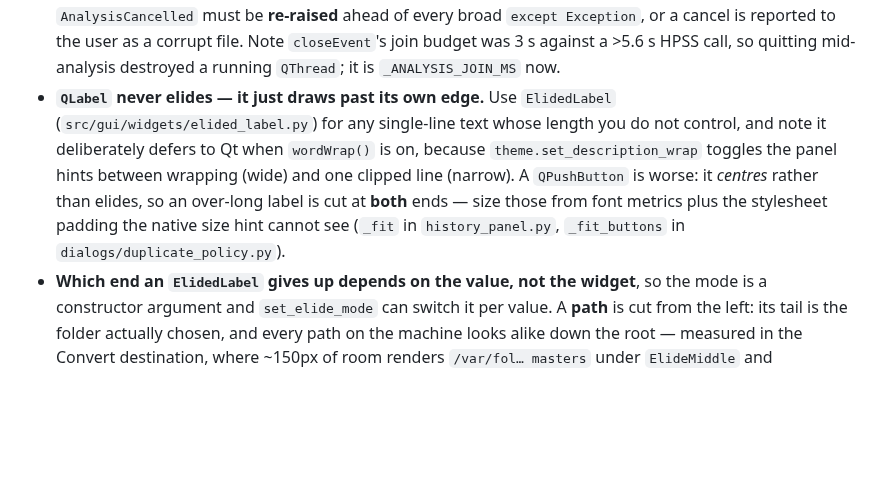
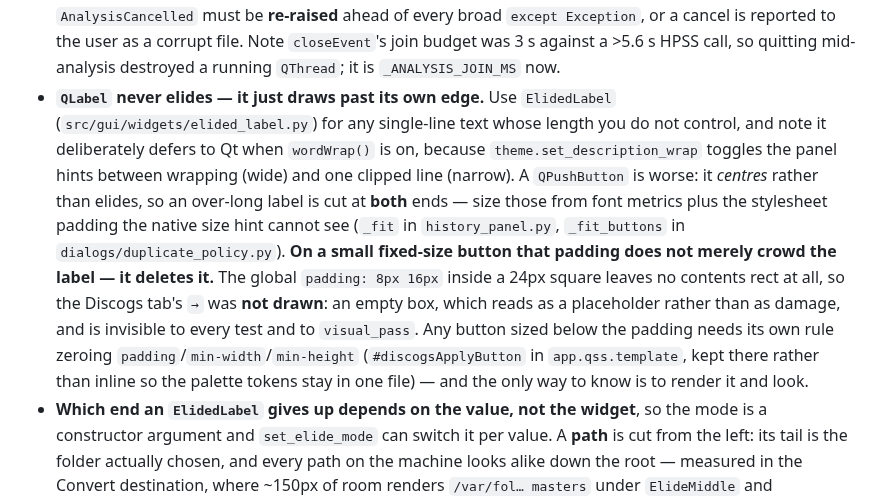
Before and after one commit to jared-perez/mixed-in-p, a Markdown page: CLAUDE.md, the part around one of its changes. Rendered like a GitHub page; blank space fills up the shorter version.

```diff
--- a/CLAUDE.md
+++ b/CLAUDE.md
@@ -187,7 +187,7 @@ Compatible keys for mixing: same number (relative major/minor) or +/-1 on same l
 - **`TrackState` is not just a status, it is which panel owns the track.** One `TrackStore` backs Analyze, Rename, Convert and the queue, and each panel filters it by state: `QUEUED` **is** the Rename panel's working set (`rename_panel` lists exactly `get_by_state(QUEUED)`, and `_add_files_to_rename` *re-queues* a track precisely to move it there), while the Analyze table shows `PENDING`/`ANALYSING`/`ANALYSED`/`ERROR`. So a state change is a panel move: cancelling an analysis used to reset its unfinished tracks to `QUEUED`, which silently emptied them out of the very list the user was watching. Cancel leaves them `PENDING` — still queued in Analyze, still visible, still re-runnable. Before widening any panel's filter, check which panel already owns that state.
 - **A filtered `QAbstractTableModel` cannot inherit `TrackTableModel`'s incremental updates.** The base keys `dataChanged`/`beginInsertRows` off `_get_row_for_id`, which indexes the **unfiltered** store, while `AnalysisTableModel` overrides `rowCount`/`data` to read `_get_filtered_tracks()` — so every row number it emitted was for a different row, and a state change that moved a track into or out of the filter was announced as a repaint of a row the view did not agree existed. The visible symptom was mild (Status never updated until something forced a full reset, so `ANALYSING` — assigned nowhere, styled and counted everywhere — was invisible), the latent one is not. Override the handlers to a filter-aware `refresh()` that resets when the row count moved and emits `dataChanged` when it did not, and keep the cached count in step in *every* path that resets. Test this on the **signals**, not on `rowCount()`: `rowCount()` recomputes the filter on each call, so it reads correctly even when the view was never told, and an assertion on it passes against the bug.
 - **Cancel latency in analysis is one HPSS call, and no amount of checkpointing changes that**: `librosa.effects.harmonic` inside `_rank_keys` measured **5.6 s of a 6.3 s** warm analysis of a 4-minute track — ~97% of the file, in a single uninterruptible library call. Cooperative checkpoints (`should_cancel` → `check_cancelled`, `src/analysis/cancellation.py`) are still worth it, because the one in front of the key stage turns an early cancel into a 6.2 s saving and stops a batch before it starts another file, but a cancel landing *inside* HPSS waits it out. So the UI does not wait for the worker: `_cancel_analysis` disconnects the thread's signals, reports Cancelled at once, and lets the orphaned thread unwind with its results discarded — verified end-to-end, the late `finished` no longer overwrites the cancelled state. Two traps. **Profile warm, not cold**: a first run charges page-cache and numba JIT to whatever stage runs first, which made `detect_bpm` look like 1.48 s when it is really 0.14 s and pointed the fix at the wrong stage entirely. And `AnalysisCancelled` must be **re-raised** ahead of every broad `except Exception`, or a cancel is reported to the user as a corrupt file. Note `closeEvent`'s join budget was 3 s against a >5.6 s HPSS call, so quitting mid-analysis destroyed a running `QThread`; it is `_ANALYSIS_JOIN_MS` now.
-- **`QLabel` never elides — it just draws past its own edge.** Use `ElidedLabel` (`src/gui/widgets/elided_label.py`) for any single-line text whose length you do not control, and note it deliberately defers to Qt when `wordWrap()` is on, because `theme.set_description_wrap` toggles the panel hints between wrapping (wide) and one clipped line (narrow). A `QPushButton` is worse: it *centres* rather than elides, so an over-long label is cut at **both** ends — size those from font metrics plus the stylesheet padding the native size hint cannot see (`_fit` in `history_panel.py`, `_fit_buttons` in `dialogs/duplicate_policy.py`).
+- **`QLabel` never elides — it just draws past its own edge.** Use `ElidedLabel` (`src/gui/widgets/elided_label.py`) for any single-line text whose length you do not control, and note it deliberately defers to Qt when `wordWrap()` is on, because `theme.set_description_wrap` toggles the panel hints between wrapping (wide) and one clipped line (narrow). A `QPushButton` is worse: it *centres* rather than elides, so an over-long label is cut at **both** ends — size those from font metrics plus the stylesheet padding the native size hint cannot see (`_fit` in `history_panel.py`, `_fit_buttons` in `dialogs/duplicate_policy.py`). **On a small fixed-size button that padding does not merely crowd the label — it deletes it.** The global `padding: 8px 16px` inside a 24px square leaves no contents rect at all, so the Discogs tab's `→` was **not drawn**: an empty box, which reads as a placeholder rather than as damage, and is invisible to every test and to `visual_pass`. Any button sized below the padding needs its own rule zeroing `padding`/`min-width`/`min-height` (`#discogsApplyButton` in `app.qss.template`, kept there rather than inline so the palette tokens stay in one file) — and the only way to know is to render it and look.
 - **Which end an `ElidedLabel` gives up depends on the value, not the widget**, so the mode is a constructor argument and `set_elide_mode` can switch it per value. A **path** is cut from the left: its tail is the folder actually chosen, and every path on the machine looks alike down the root — measured in the Convert destination, where ~150px of room renders `/var/fol… masters` under `ElideMiddle` and `/var/folders/nh/m4f…` under the default, against `…44.1k 16bit masters` from the left. Prose still elides right. Two things about its tooltip. It is maintained **only in `resizeEvent`**, so a caller that sets text which must stay recoverable sets the tooltip itself at the same time (`metadata_panel._load_file`, `ConversionPanel._sync_destination`) — new text at an unchanged width can start overflowing with no resize to follow. And do **not** move that into a `setText` override to be clever: it silently overwrites the tooltip those callers deliberately set, and the attempt at it displaced the `setSizePolicy(Ignored, …)` line every instance in the app depends on to be shrinkable at all. The Metadata panel's tooltip test is what caught it; the suite was otherwise green.
 - **An `ElidedLabel` that responds to the mouse wants the opposite defaults from one that just reads**, which is what `HuggingElidedLabel` (`player_panel.py`) is. Three inversions, all found on the now-playing line once the "In Playlist" link joined the filename there. (1) `setSizePolicy(Ignored, …)` makes it *fill* its layout share, so a stretchy one measured **684px wide around 157px of text** — five hundred pixels of clickable nothing that opened a playlist. Give it `Maximum` and put the slack in a trailing `addStretch`. (2) `Maximum` alone then makes it **unshrinkable**, because `QLabel.minimumSizeHint` answers the full text width — so the eliding silently stops happening and the label goes back to shoving its neighbour off the panel. Floor `minimumSizeHint` yourself; that floor is what lets the cap bite. (3) The tooltip rule *replaces* the tooltip on every resize, so a deliberate one ("Drag this onto a playlist…", "Open the playlist…") is deleted the first time the window moves — remember the caller's and **append** the cut-off text to it. Note that inverts the standing warning one entry above against a `setText` override; it is safe only because this subclass owns both ends of the rule.
 - **A cap is what keeps a row inside the viewport — not the layout**, in any panel whose content scrolls horizontally. The Player's rows are explicitly allowed to be wider than the viewport (`_sync_title_row_width` says so), so two labels that hug their own text do not compete for a share of the row: they *widen the content* and answer a long filename with a horizontal scrollbar under the whole panel. `_sync_now_playing_widths` caps the filename at a share of the viewport and hands the link the remainder, so each elides at its own cap. Two things it has to do that a resize handler alone would not: the terms are `sizeHint()` and the viewport, **never a laid-out width** (it runs to decide the geometry it would read back), and it is re-run from `_update_now_playing` because a **new track changes the split with no resize to follow**. And do not test the split against pixel counts — the suite has no stylesheet, so measure it as "the label is at its cap" / "the link is its own hint".
```
Also changed, not shown: other parts of CLAUDE.md (+1 -1 lines).
